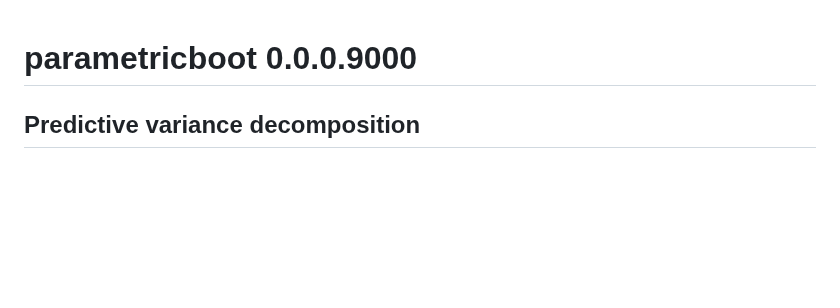
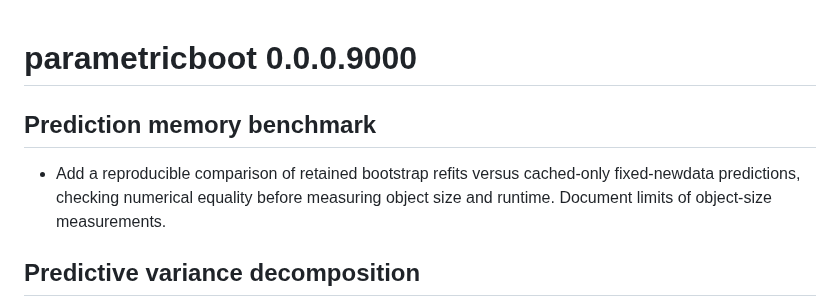
Before and after one commit to DiogoRibeiro7/parametricboot, a Markdown page: NEWS.md, the part around the change. Rendered like a GitHub page; blank space fills up the shorter version.

Commit message:
docs: track reproducible benchmark in roadmap and NEWS

```diff
--- a/NEWS.md
+++ b/NEWS.md
@@ -1,4 +1,11 @@
 # parametricboot 0.0.0.9000
+
+## Prediction memory benchmark
+
+* Add a reproducible comparison of retained bootstrap refits versus cached-only
+  fixed-newdata predictions, checking numerical equality before measuring
+  object size and runtime. Document limits of object-size measurements.
+
 
 ## Predictive variance decomposition
 
```
